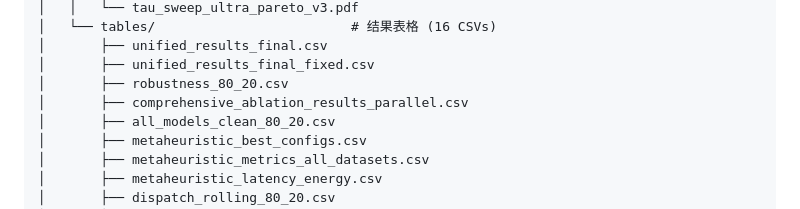
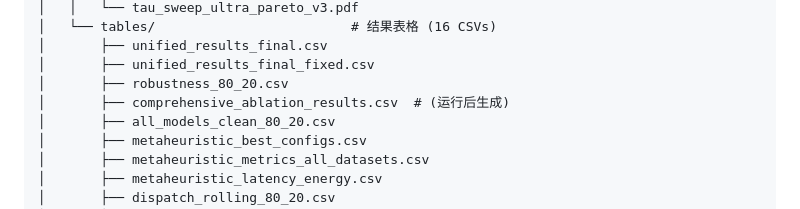
Before and after one commit to b1ue13e/Ultra-LSNT-Paper, a Markdown page: STRUCTURE.md, the part around the change. Drawn GitHub-style.

```diff
--- a/STRUCTURE.md
+++ b/STRUCTURE.md
@@ -114,7 +114,7 @@ Ultra-LSNT-Paper/
 │       ├── unified_results_final.csv
 │       ├── unified_results_final_fixed.csv
 │       ├── robustness_80_20.csv
-│       ├── comprehensive_ablation_results_parallel.csv
+│       ├── comprehensive_ablation_results.csv  # (运行后生成)
 │       ├── all_models_clean_80_20.csv
 │       ├── metaheuristic_best_configs.csv
 │       ├── metaheuristic_metrics_all_datasets.csv
```
